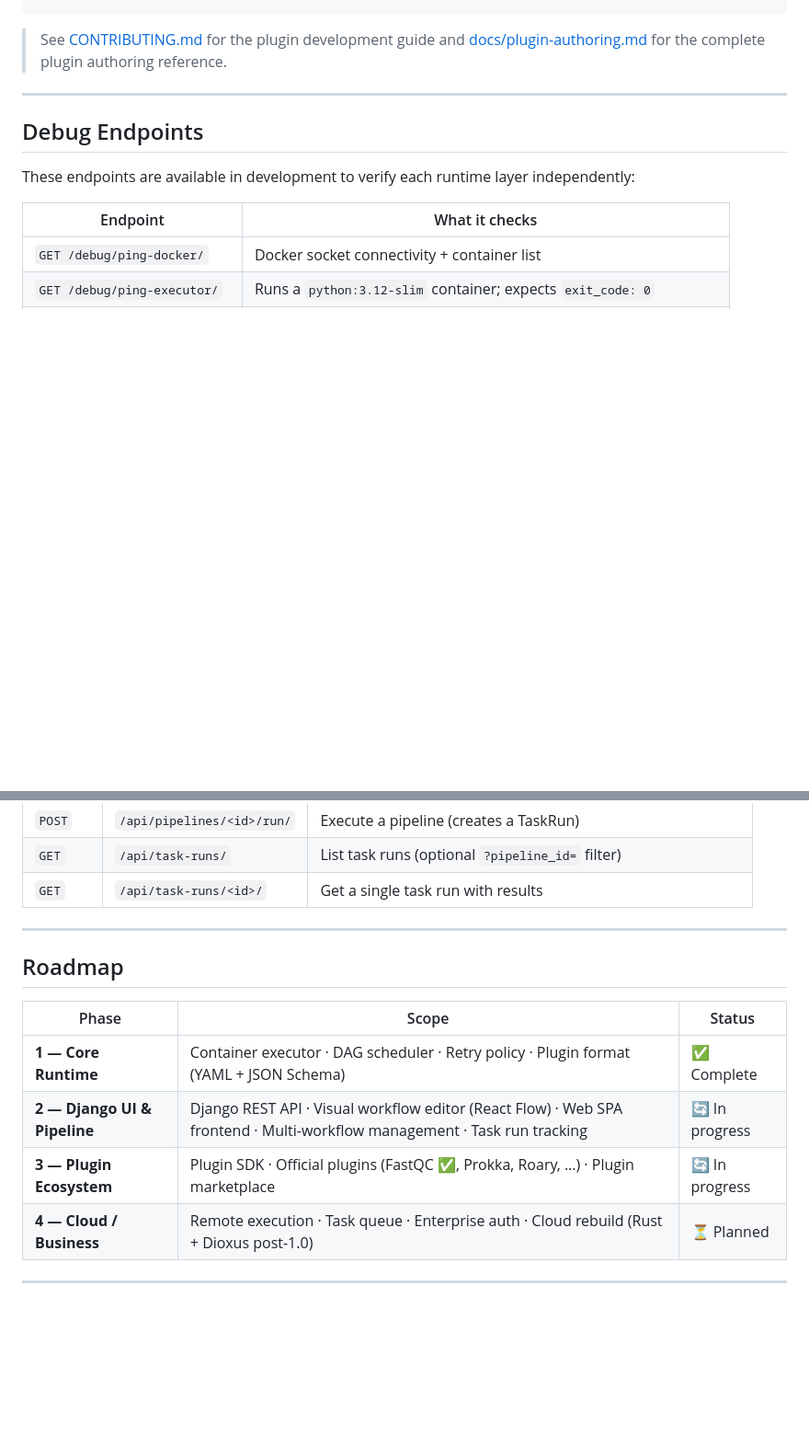
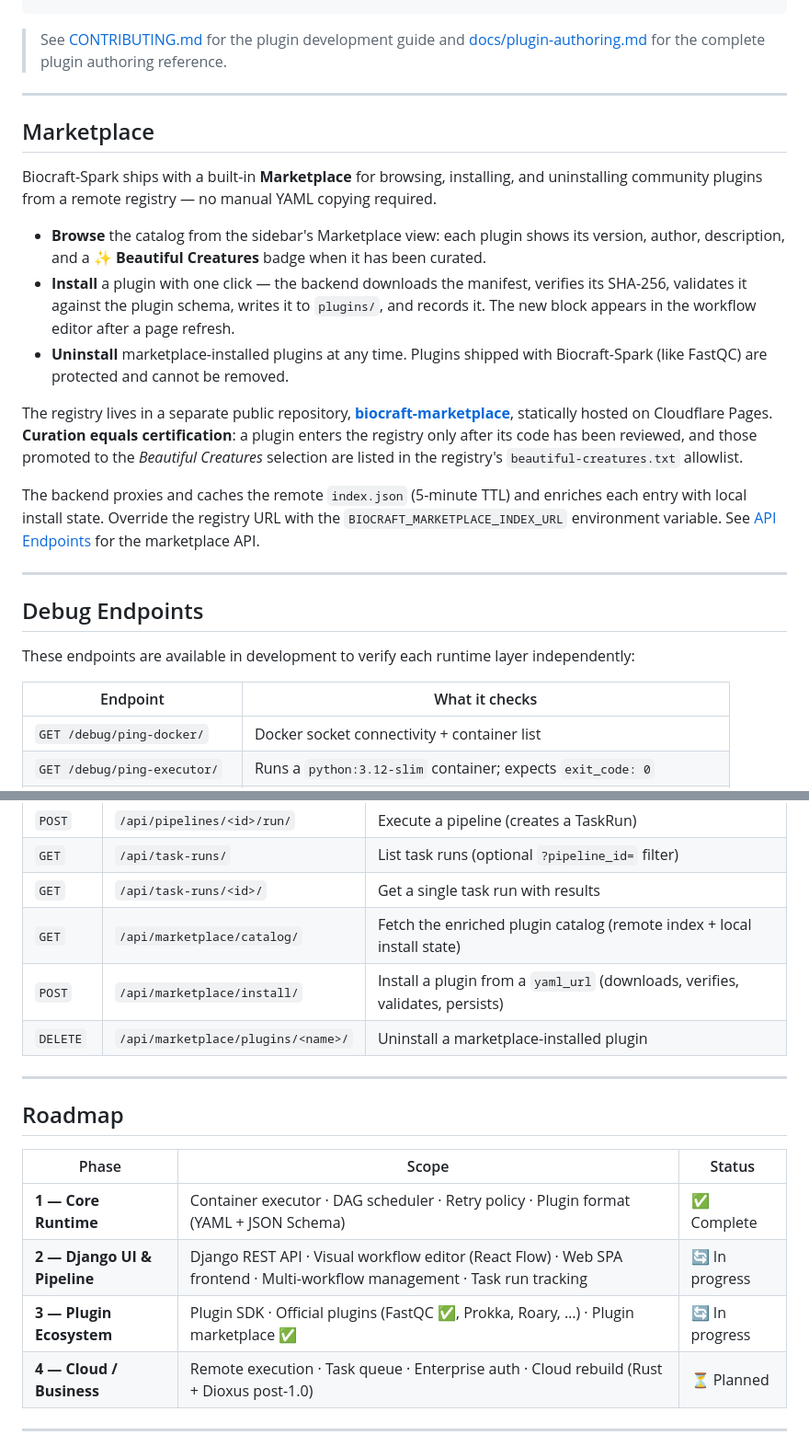
Before and after one commit to frostlinelab/biocraft-spark, a Markdown page: README.md, 2 parts joined by grey strips. Shown at 92% size. Rendered like a GitHub page; blank space fills up the shorter version.

Commit message:
docs: document plugin marketplace in README

```diff
--- a/README.md
+++ b/README.md
@@ -205,6 +206,20 @@ blocks:
 
 ---
 
+## Marketplace
+
+Biocraft-Spark ships with a built-in **Marketplace** for browsing, installing, and uninstalling community plugins from a remote registry — no manual YAML copying required.
+
+- **Browse** the catalog from the sidebar's Marketplace view: each plugin shows its version, author, description, and a ✨ **Beautiful Creatures** badge when it has been curated.
+- **Install** a plugin with one click — the backend downloads the manifest, verifies its SHA-256, validates it against the plugin schema, writes it to `plugins/`, and records it. The new block appears in the workflow editor after a page refresh.
+- **Uninstall** marketplace-installed plugins at any time. Plugins shipped with Biocraft-Spark (like FastQC) are protected and cannot be removed.
+
+The registry lives in a separate public repository, [**biocraft-marketplace**](https://github.com/frostlinelab/biocraft-marketplace), statically hosted on Cloudflare Pages. **Curation equals certification**: a plugin enters the registry only after its code has been reviewed, and those promoted to the *Beautiful Creatures* selection are listed in the registry's `beautiful-creatures.txt` allowlist.
+
+The backend proxies and caches the remote `index.json` (5-minute TTL) and enriches each entry with local install state. Override the registry URL with the `BIOCRAFT_MARKETPLACE_INDEX_URL` environment variable. See [API Endpoints](#api-endpoints) for the marketplace API.
+
+---
+
 ## Debug Endpoints
 
 These endpoints are available in development to verify each runtime layer independently:
@@ -233,6 +248,9 @@ REST API for the workflow frontend:
 | `POST` | `/api/pipelines/<id>/run/` | Execute a pipeline (creates a TaskRun) |
 | `GET` | `/api/task-runs/` | List task runs (optional `?pipeline_id=` filter) |
 | `GET` | `/api/task-runs/<id>/` | Get a single task run with results |
+| `GET` | `/api/marketplace/catalog/` | Fetch the enriched plugin catalog (remote index + local install state) |
+| `POST` | `/api/marketplace/install/` | Install a plugin from a `yaml_url` (downloads, verifies, validates, persists) |
+| `DELETE` | `/api/marketplace/plugins/<name>/` | Uninstall a marketplace-installed plugin |
 
 ---
 
@@ -242,7 +260,7 @@ REST API for the workflow frontend:
 |---|---|---|
 | **1 — Core Runtime** | Container executor · DAG scheduler · Retry policy · Plugin format (YAML + JSON Schema) | ✅ Complete |
 | **2 — Django UI & Pipeline** | Django REST API · Visual workflow editor (React Flow) · Web SPA frontend · Multi-workflow management · Task run tracking | 🔄 In progress |
-| **3 — Plugin Ecosystem** | Plugin SDK · Official plugins (FastQC ✅, Prokka, Roary, …) · Plugin marketplace | 🔄 In progress |
+| **3 — Plugin Ecosystem** | Plugin SDK · Official plugins (FastQC ✅, Prokka, Roary, …) · Plugin marketplace ✅ | 🔄 In progress |
 | **4 — Cloud / Business** | Remote execution · Task queue · Enterprise auth · Cloud rebuild (Rust + Dioxus post-1.0) | ⏳ Planned |
 
 ---
```
Also changed, not shown: other parts of README.md (+1 -0 lines).
